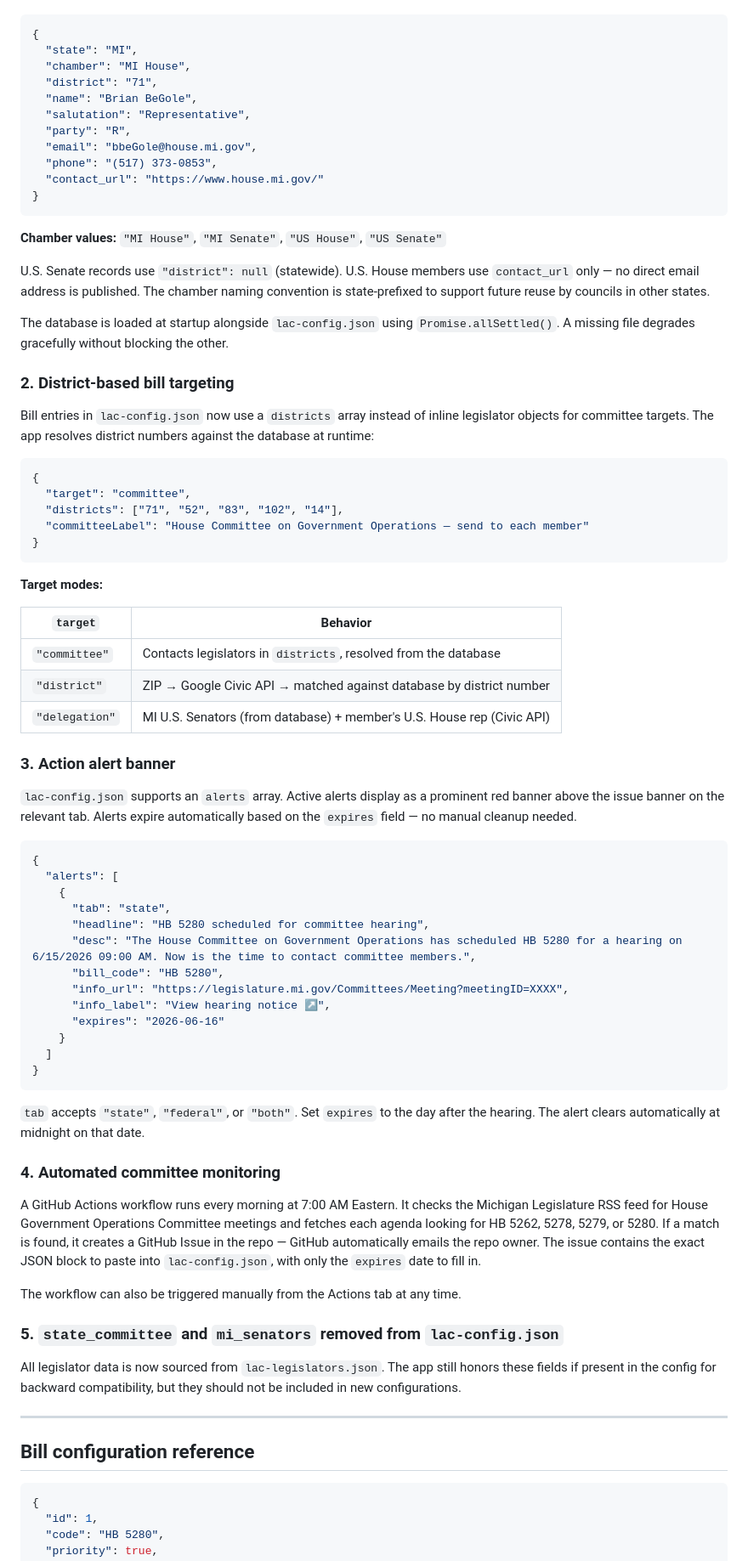
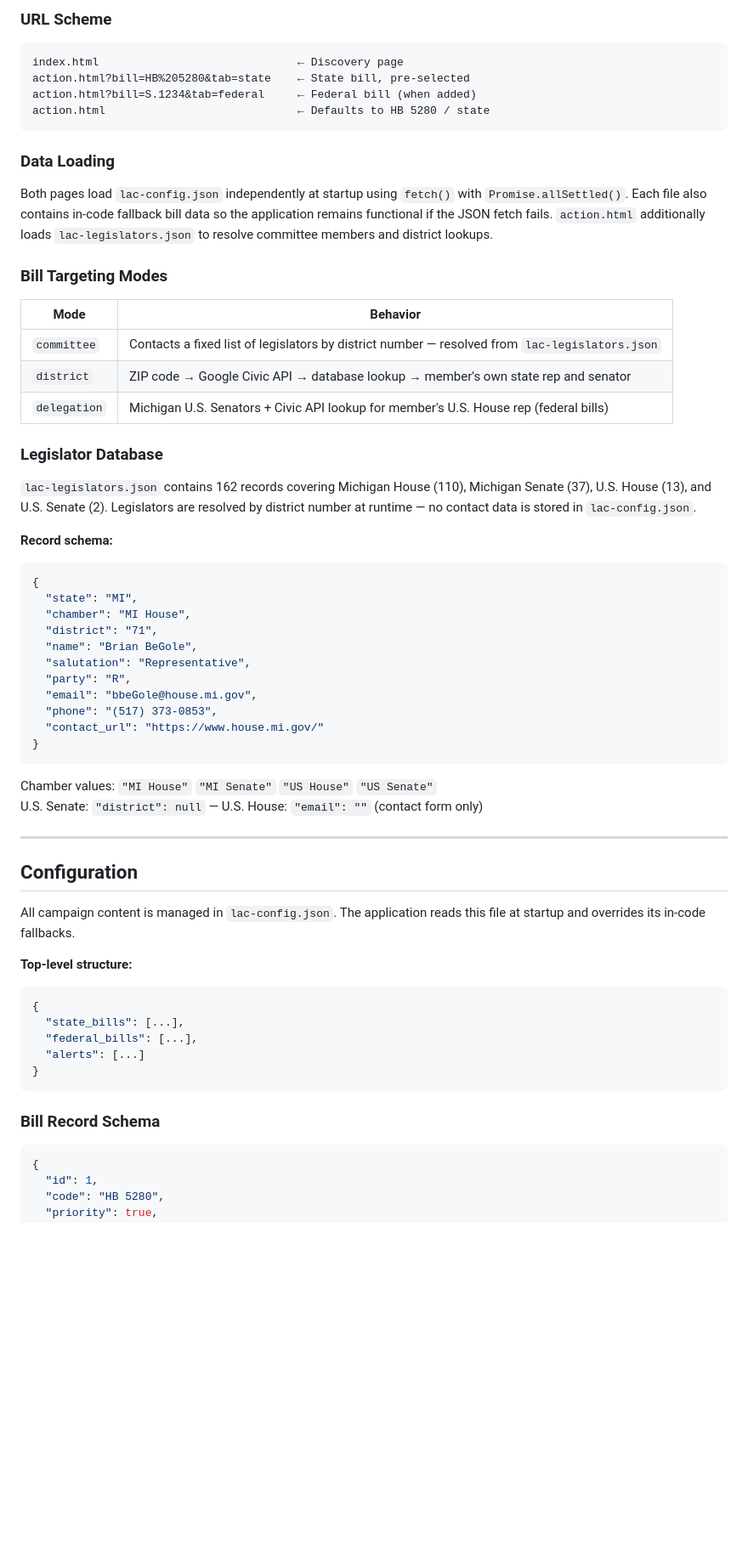
Before and after one commit to moaa-mcoc/LAC, a Markdown page: README.md, the part around one of its changes. Shown at 85% size. Rendered like a GitHub page; blank space fills up the shorter version.

````diff
--- a/README.md
+++ b/README.md
@@ -22,3 +58,29 @@ A standalone legislator database replaces the inline contact lists previously em
+### URL Scheme
+
+```
+index.html                              ← Discovery page
+action.html?bill=HB%205280&tab=state    ← State bill, pre-selected
+action.html?bill=S.1234&tab=federal     ← Federal bill (when added)
+action.html                             ← Defaults to HB 5280 / state
+```
+
+### Data Loading
+
+Both pages load `lac-config.json` independently at startup using `fetch()` with `Promise.allSettled()`. Each file also contains in-code fallback bill data so the application remains functional if the JSON fetch fails. `action.html` additionally loads `lac-legislators.json` to resolve committee members and district lookups.
+
+### Bill Targeting Modes
+
+| Mode | Behavior |
+|---|---|
+| `committee` | Contacts a fixed list of legislators by district number — resolved from `lac-legislators.json` |
+| `district` | ZIP code → Google Civic API → database lookup → member's own state rep and senator |
+| `delegation` | Michigan U.S. Senators + Civic API lookup for member's U.S. House rep (federal bills) |
+
+### Legislator Database
+
+`lac-legislators.json` contains 162 records covering Michigan House (110), Michigan Senate (37), U.S. House (13), and U.S. Senate (2). Legislators are resolved by district number at runtime — no contact data is stored in `lac-config.json`.
+
+**Record schema:**
 ```json
 {
   "state": "MI",
@@ -33,67 +95,25 @@ A standalone legislator database replaces the inline contact lists previously em
 }
 ```
 
-**Chamber values:** `"MI House"`, `"MI Senate"`, `"US House"`, `"US Senate"`
+Chamber values: `"MI House"` `"MI Senate"` `"US House"` `"US Senate"`
+U.S. Senate: `"district": null` — U.S. House: `"email": ""` (contact form only)
 
-U.S. Senate records use `"district": null` (statewide). U.S. House members use `contact_url` only — no direct email address is published. The chamber naming convention is state-prefixed to support future reuse by councils in other states.
+---
 
-The database is loaded at startup alongside `lac-config.json` using `Promise.allSettled()`. A missing file degrades gracefully without blocking the other.
+## Configuration
 
-### 2. District-based bill targeting
+All campaign content is managed in `lac-config.json`. The application reads this file at startup and overrides its in-code fallbacks.
 
-Bill entries in `lac-config.json` now use a `districts` array instead of inline legislator objects for committee targets. The app resolves district numbers against the database at runtime:
-
+**Top-level structure:**
 ```json
 {
-  "target": "committee",
-  "districts": ["71", "52", "83", "102", "14"],
-  "committeeLabel": "House Committee on Government Operations — send to each member"
+  "state_bills": [...],
+  "federal_bills": [...],
+  "alerts": [...]
 }
 ```
 
-**Target modes:**
-
-| `target` | Behavior |
-|---|---|
-| `"committee"` | Contacts legislators in `districts`, resolved from the database |
-| `"district"` | ZIP → Google Civic API → matched against database by district number |
-| `"delegation"` | MI U.S. Senators (from database) + member's U.S. House rep (Civic API) |
-
-### 3. Action alert banner
-
-`lac-config.json` supports an `alerts` array. Active alerts display as a prominent red banner above the issue banner on the relevant tab. Alerts expire automatically based on the `expires` field — no manual cleanup needed.
-
-```json
-{
-  "alerts": [
-    {
-      "tab": "state",
-      "headline": "HB 5280 scheduled for committee hearing",
-      "desc": "The House Committee on Government Operations has scheduled HB 5280 for a hearing on 6/15/2026 09:00 AM. Now is the time to contact committee members.",
-      "bill_code": "HB 5280",
-      "info_url": "https://legislature.mi.gov/Committees/Meeting?meetingID=XXXX",
-      "info_label": "View hearing notice ↗",
-      "expires": "2026-06-16"
-    }
-  ]
-}
-```
-
-`tab` accepts `"state"`, `"federal"`, or `"both"`. Set `expires` to the day after the hearing. The alert clears automatically at midnight on that date.
-
-### 4. Automated committee monitoring
-
-A GitHub Actions workflow runs every morning at 7:00 AM Eastern. It checks the Michigan Legislature RSS feed for House Government Operations Committee meetings and fetches each agenda looking for HB 5262, 5278, 5279, or 5280. If a match is found, it creates a GitHub Issue in the repo — GitHub automatically emails the repo owner. The issue contains the exact JSON block to paste into `lac-config.json`, with only the `expires` date to fill in.
-
-The workflow can also be triggered manually from the Actions tab at any time.
-
-### 5. `state_committee` and `mi_senators` removed from `lac-config.json`
-
-All legislator data is now sourced from `lac-legislators.json`. The app still honors these fields if present in the config for backward compatibility, but they should not be included in new configurations.
-
----
-
-## Bill configuration reference
+### Bill Record Schema
 
 ```json
 {
````
Also changed, not shown: other parts of README.md (+156 -63 lines).
